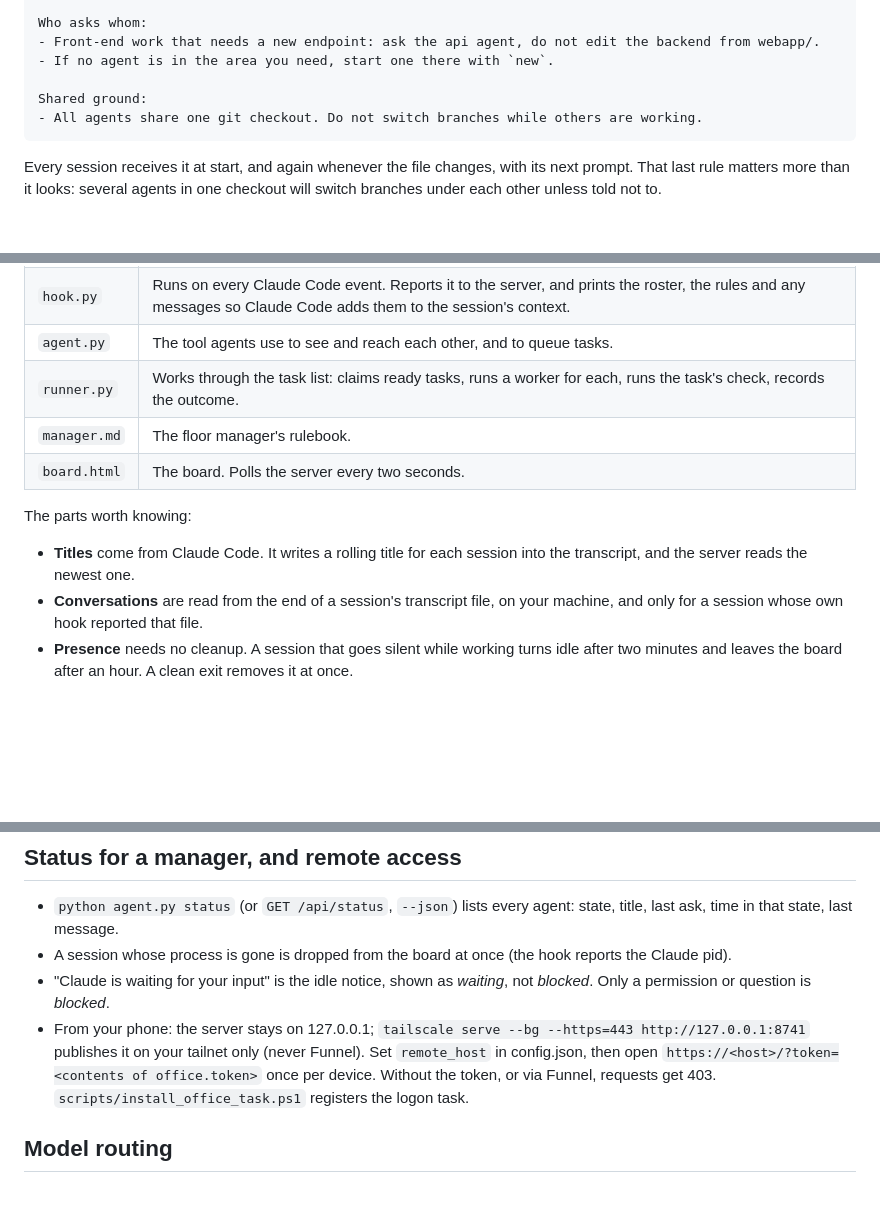
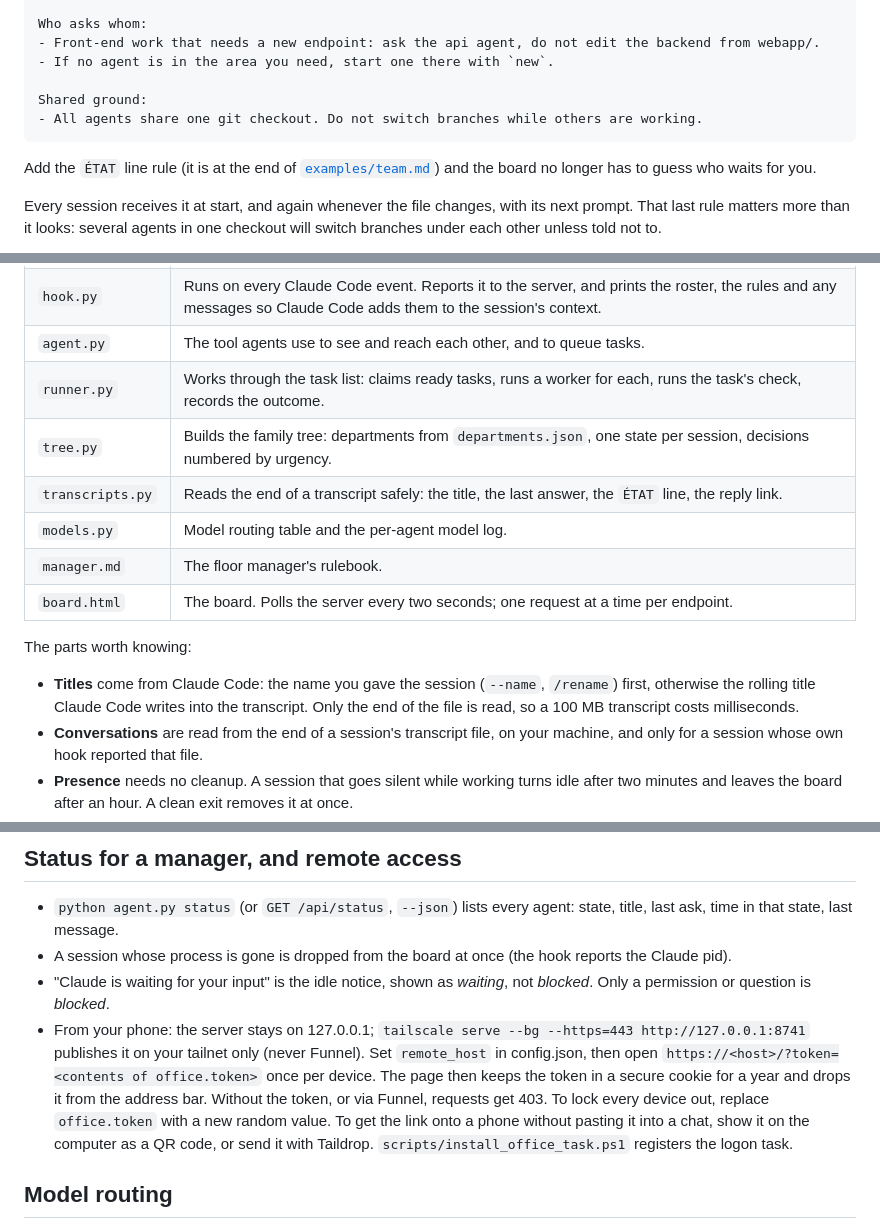
Before and after one commit to faroos97/the-office, a Markdown page: README.md, 3 parts joined by grey strips. GitHub-like rendering; blank space fills up the shorter version.

````diff
--- a/README.md
+++ b/README.md
@@ -196,6 +202,8 @@ Shared ground:
 - All agents share one git checkout. Do not switch branches while others are working.
 ```
 
+Add the `ÉTAT` line rule (it is at the end of [`examples/team.md`](examples/team.md)) and the board no longer has to guess who waits for you.
+
 Every session receives it at start, and again whenever the file changes, with its next prompt. That last rule matters more than it looks: several agents in one checkout will switch branches under each other unless told not to.
 
 **Standing orders the harness enforces.** A rule an agent has to remember is a rule it will sometimes forget. For "when I say X, do Y", add a prompt trigger to `config.json`: when a prompt matches, the hook adds the line to that session's context right then, in every session, with no agent having to remember anything.
@@ -238,12 +246,15 @@ Without a `config.json`, the built-in worker runs `claude -p` and you can pass i
 | `hook.py` | Runs on every Claude Code event. Reports it to the server, and prints the roster, the rules and any messages so Claude Code adds them to the session's context. |
 | `agent.py` | The tool agents use to see and reach each other, and to queue tasks. |
 | `runner.py` | Works through the task list: claims ready tasks, runs a worker for each, runs the task's check, records the outcome. |
+| `tree.py` | Builds the family tree: departments from `departments.json`, one state per session, decisions numbered by urgency. |
+| `transcripts.py` | Reads the end of a transcript safely: the title, the last answer, the `ÉTAT` line, the reply link. |
+| `models.py` | Model routing table and the per-agent model log. |
 | `manager.md` | The floor manager's rulebook. |
-| `board.html` | The board. Polls the server every two seconds. |
+| `board.html` | The board. Polls the server every two seconds; one request at a time per endpoint. |
 
 The parts worth knowing:
 
-- **Titles** come from Claude Code. It writes a rolling title for each session into the transcript, and the server reads the newest one.
+- **Titles** come from Claude Code: the name you gave the session (`--name`, `/rename`) first, otherwise the rolling title Claude Code writes into the transcript. Only the end of the file is read, so a 100 MB transcript costs milliseconds.
 - **Conversations** are read from the end of a session's transcript file, on your machine, and only for a session whose own hook reported that file.
 - **Presence** needs no cleanup. A session that goes silent while working turns idle after two minutes and leaves the board after an hour. A clean exit removes it at once.
 - **Messages** wait in the server until the recipient collects them. At the end of a turn, the hook hands a waiting message back to Claude as a reason to keep going. That happens at most once per turn, so two agents cannot keep each other running forever.
@@ -314,7 +326,7 @@ MIT, see [LICENSE](LICENSE). The typeface embedded in `board.html` is under the
 - `python agent.py status` (or `GET /api/status`, `--json`) lists every agent: state, title, last ask, time in that state, last message.
 - A session whose process is gone is dropped from the board at once (the hook reports the Claude pid).
 - "Claude is waiting for your input" is the idle notice, shown as *waiting*, not *blocked*. Only a permission or question is *blocked*.
-- From your phone: the server stays on 127.0.0.1; `tailscale serve --bg --https=443 http://127.0.0.1:8741` publishes it on your tailnet only (never Funnel). Set `remote_host` in config.json, then open `https://<host>/?token=<contents of office.token>` once per device. Without the token, or via Funnel, requests get 403. `scripts/install_office_task.ps1` registers the logon task.
+- From your phone: the server stays on 127.0.0.1; `tailscale serve --bg --https=443 http://127.0.0.1:8741` publishes it on your tailnet only (never Funnel). Set `remote_host` in config.json, then open `https://<host>/?token=<contents of office.token>` once per device. The page then keeps the token in a secure cookie for a year and drops it from the address bar. Without the token, or via Funnel, requests get 403. To lock every device out, replace `office.token` with a new random value. To get the link onto a phone without pasting it into a chat, show it on the computer as a QR code, or send it with Taildrop. `scripts/install_office_task.ps1` registers the logon task.
 
 ## Model routing
 
````
Also changed, not shown: other parts of README.md (+10 -3 lines), examples/team.md (+4 -0 lines), docs/screenshot-phone.jpg (added), docs/screenshot.jpg.
